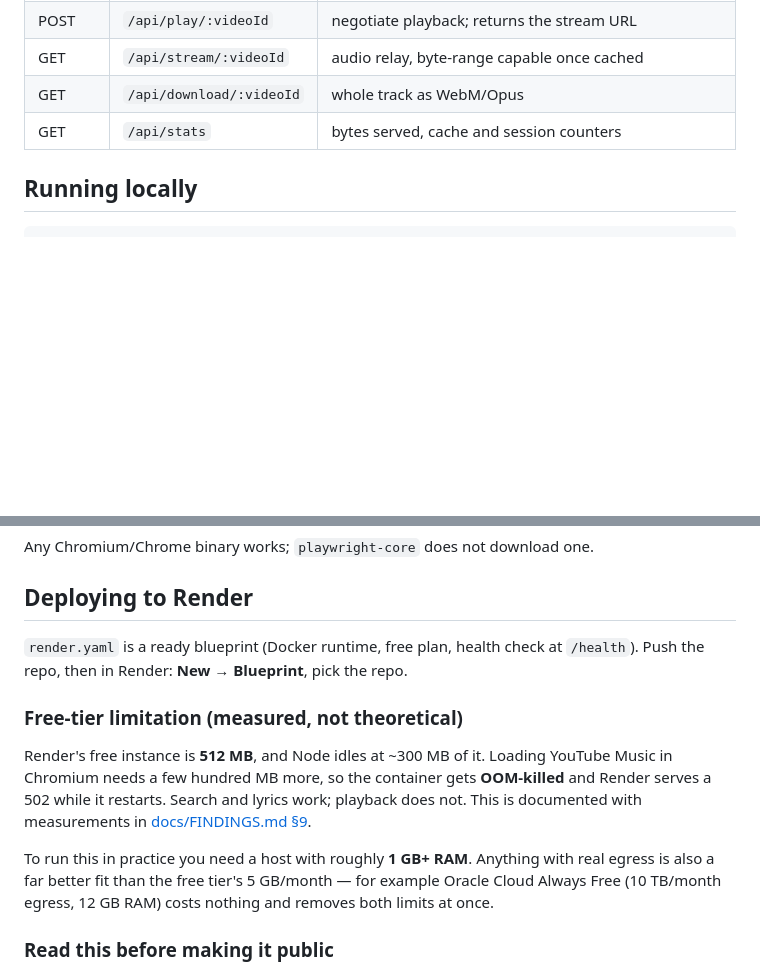
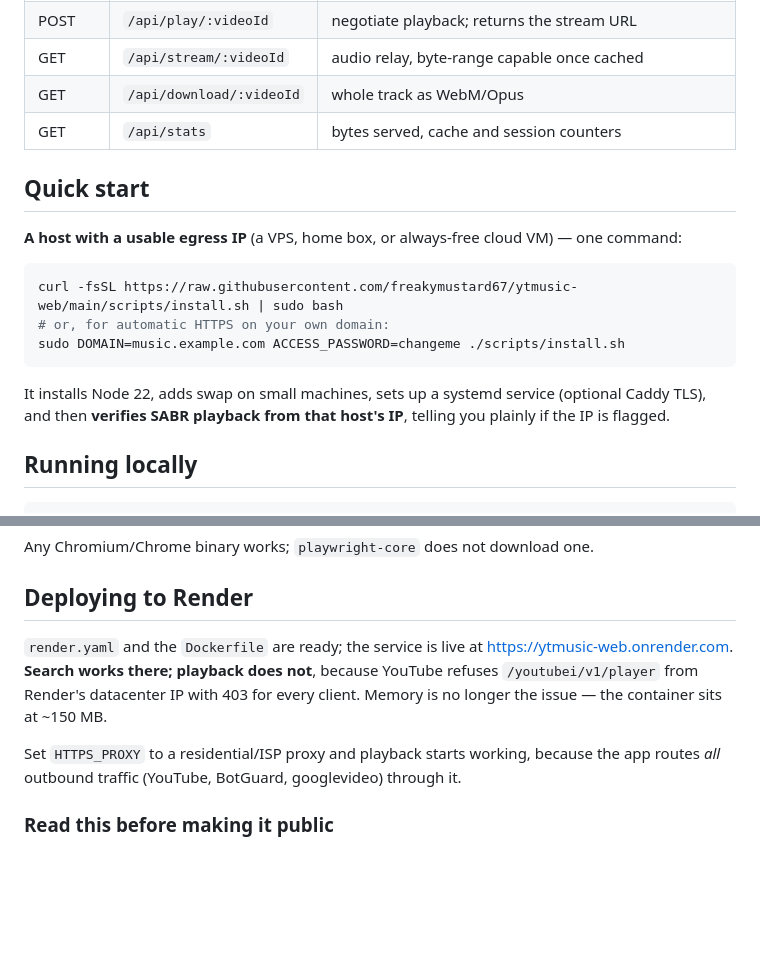
Before and after one commit to freakymustard67/ytmusic-web, a Markdown page: README.md, 2 parts joined by grey strips. Drawn GitHub-style; blank space fills up the shorter version.

````diff
--- a/README.md
+++ b/README.md
@@ -91,6 +91,21 @@ To get playback you need one of:
 | GET | `/api/download/:videoId` | whole track as WebM/Opus |
 | GET | `/api/stats` | bytes served, cache and session counters |
 
+## Quick start
+
+**A host with a usable egress IP** (a VPS, home box, or always-free cloud VM) —
+one command:
+
+```bash
+curl -fsSL https://raw.githubusercontent.com/freakymustard67/ytmusic-web/main/scripts/install.sh | sudo bash
+# or, for automatic HTTPS on your own domain:
+sudo DOMAIN=music.example.com ACCESS_PASSWORD=changeme ./scripts/install.sh
+```
+
+It installs Node 22, adds swap on small machines, sets up a systemd service
+(optional Caddy TLS), and then **verifies SABR playback from that host's IP**,
+telling you plainly if the IP is flagged.
+
 ## Running locally
 
 ```bash
@@ -108,21 +123,13 @@ Any Chromium/Chrome binary works; `playwright-core` does not download one.
 
 ## Deploying to Render
 
-`render.yaml` is a ready blueprint (Docker runtime, free plan, health check at
-`/health`). Push the repo, then in Render: **New → Blueprint**, pick the repo.
+`render.yaml` and the `Dockerfile` are ready; the service is live at
+<https://ytmusic-web.onrender.com>. **Search works there; playback does not**,
+because YouTube refuses `/youtubei/v1/player` from Render's datacenter IP with 403
+for every client. Memory is no longer the issue — the container sits at ~150 MB.
 
-### Free-tier limitation (measured, not theoretical)
-
-Render's free instance is **512 MB**, and Node idles at ~300 MB of it. Loading
-YouTube Music in Chromium needs a few hundred MB more, so the container gets
-**OOM-killed** and Render serves a 502 while it restarts. Search and lyrics work;
-playback does not. This is documented with measurements in
-[docs/FINDINGS.md §9](docs/FINDINGS.md).
-
-To run this in practice you need a host with roughly **1 GB+ RAM**. Anything with
-real egress is also a far better fit than the free tier's 5 GB/month — for example
-Oracle Cloud Always Free (10 TB/month egress, 12 GB RAM) costs nothing and removes
-both limits at once.
+Set `HTTPS_PROXY` to a residential/ISP proxy and playback starts working, because
+the app routes *all* outbound traffic (YouTube, BotGuard, googlevideo) through it.
 
 ### Read this before making it public
 
````
Also changed, not shown: docs/screenshot-lyrics.png, docs/screenshot-player.png, 3 other files.
